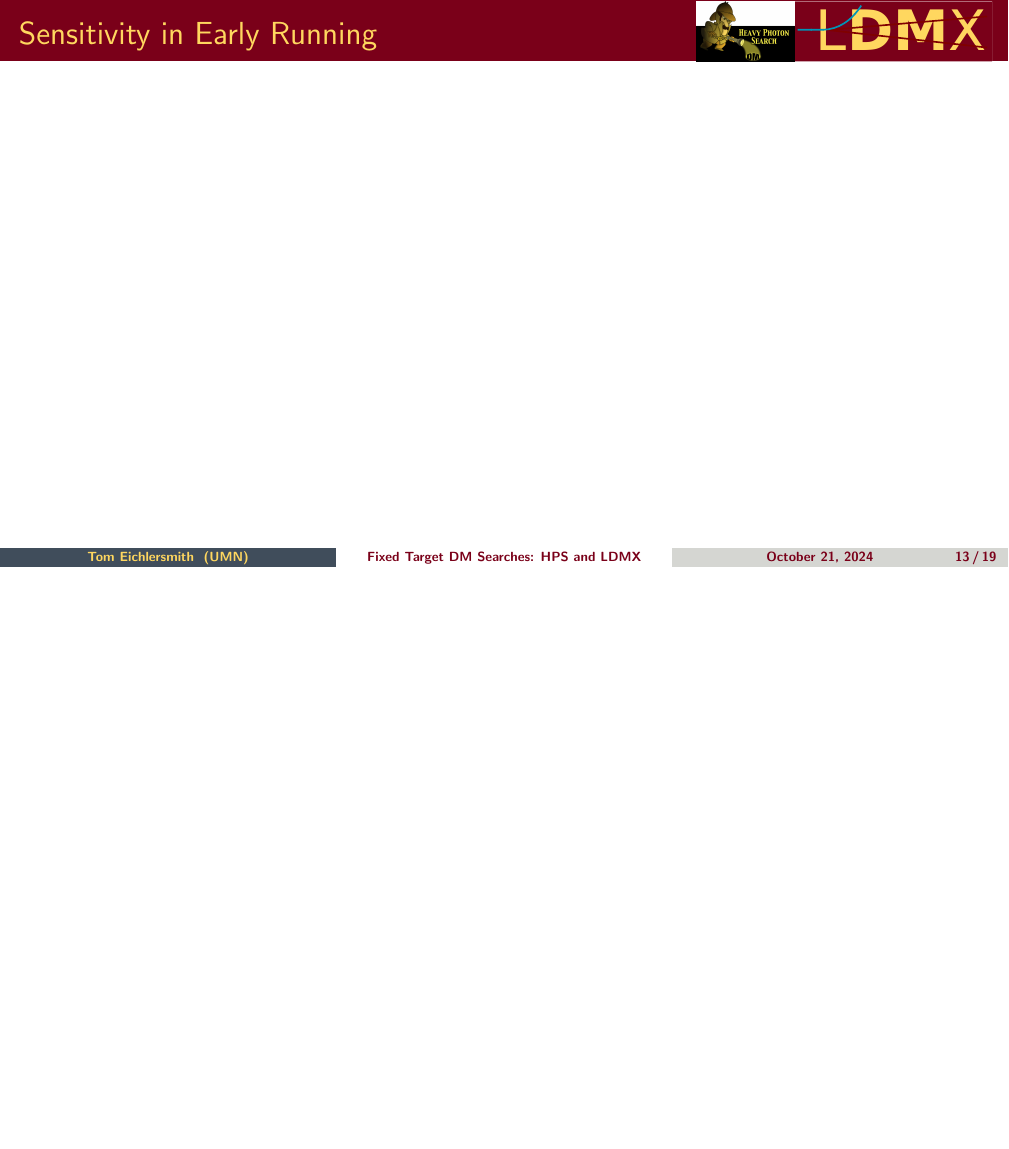
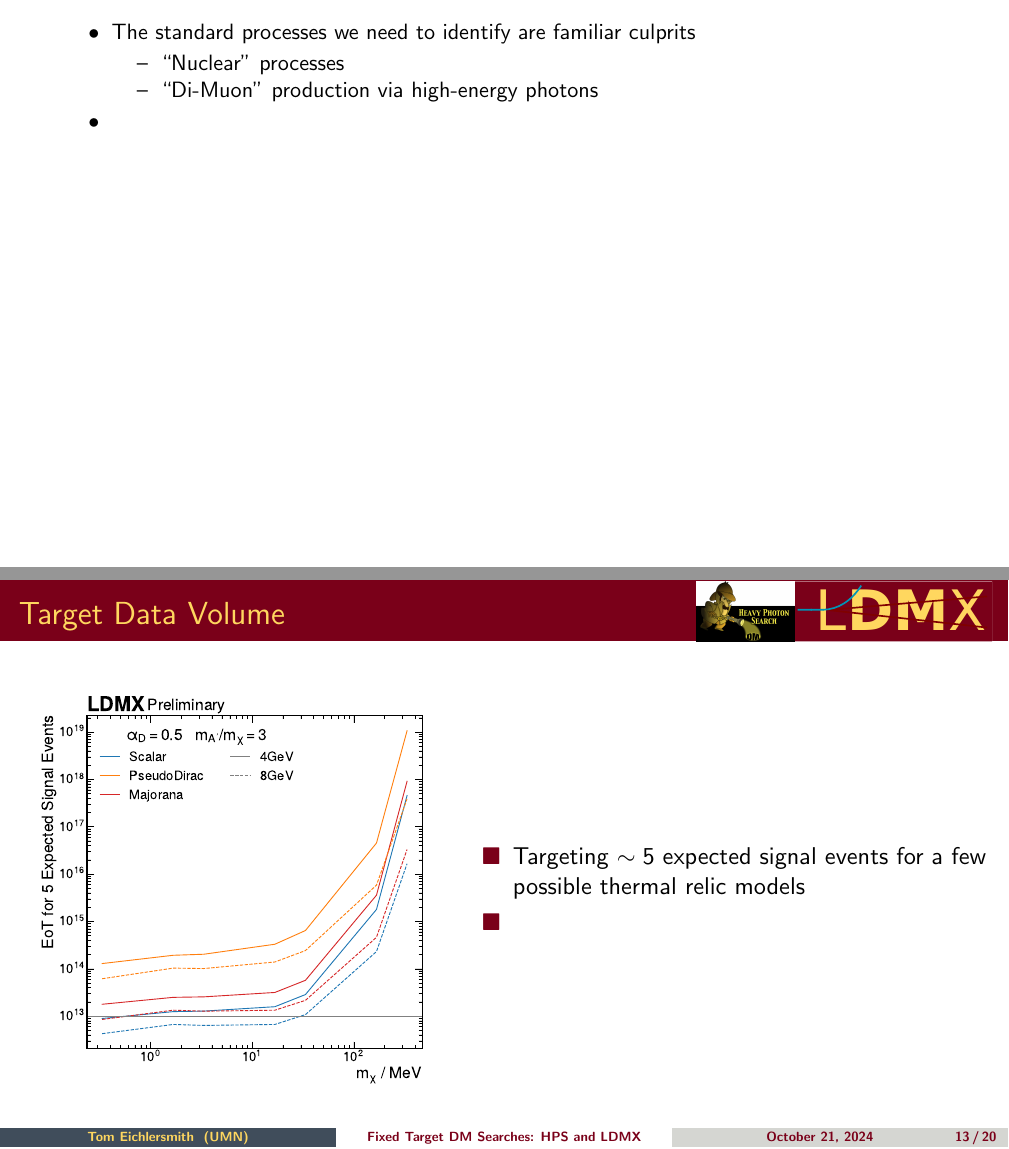
Before and after one commit to tomeichlersmith/UMN-PhD-Thesis, LaTeX slides (slides/slides.tex): page 23 of 29 before the commit and pages 23 and 24 of 31 after it, the two joined at a grey line, the shorter picture padded with empty space. Compiled offline with pdfLaTeX.

Commit message:
keep writing slides

```diff
--- a/slides/slides.tex
+++ b/slides/slides.tex
@@ -332,7 +332,33 @@
   \end{columns}
 \end{frame}
 
+\note[itemize]{
+\item The standard processes we need to identify are familiar culprits
+  \begin{itemize}
+    \item ``Nuclear'' processes
+    \item ``Di-Muon'' production via high-energy photons
+  \end{itemize}
+\item
+}
+
 \subsection{Sensitivity in Early Running}
+\begin{frame}{Target Data Volume}
+  \begin{columns}
+    \begin{column}{0.45\textwidth}
+      \begin{figure}
+        \centering
+        \includegraphics[width=0.9\textwidth]{figs/eot-for-n-signal.pdf}
+      \end{figure}
+    \end{column}
+    \begin{column}{0.55\textwidth}
+      \begin{itemize}
+        \item Targeting $\sim 5$ expected signal events for a few possible thermal relic models
+        \item
+      \end{itemize}
+    \end{column}
+  \end{columns}
+\end{frame}
+
 \begin{frame}{Sensitivity in Early Running}
 \end{frame}
 
```
Also changed, not shown: slides/figs/detector-eat-signal.png (renamed from figures/ldmx/experiment/detector-eat-signal.png), slides/figs/eot-for-n-signal.pdf (added), slides/slides.tex (2 more changed lines).
